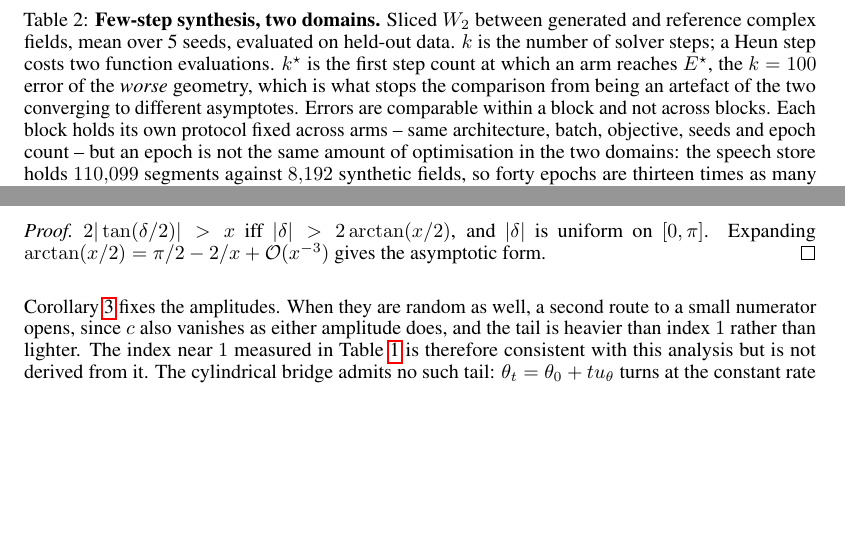
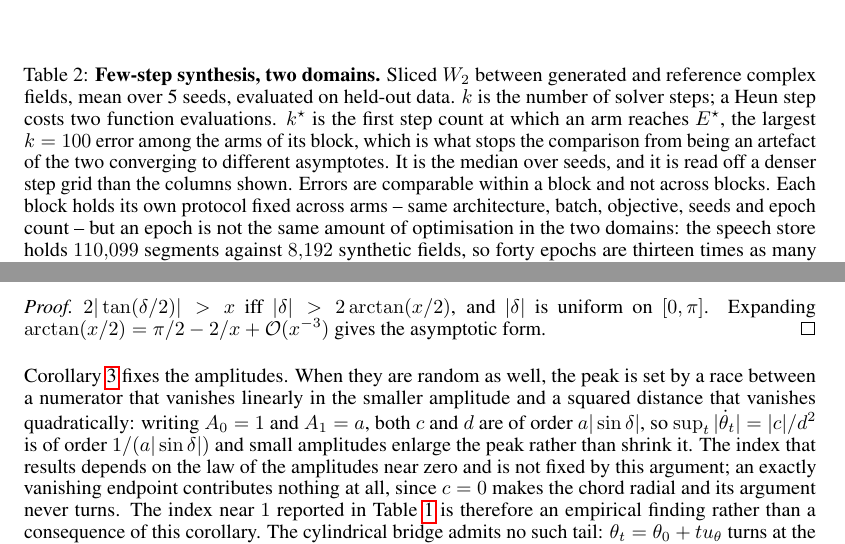
Before and after one commit to Marcelele-0/Complex-Flow-Matching, a LaTeX paper (paper/ICLR Main/main.tex, which reads paper/ICLR Main/sections/07_appendix.tex, paper/ICLR Main/tables/table2_merged.tex): two parts of pages 9 and 15 of 17 before the commit and two parts of pages 9 and 16 of 18 after it, joined at a grey line, cut so that both start at the same text, the shorter picture padded with empty space. Compiled offline with pdfLaTeX.

Commit message:
fix(paper): correct the antipodal quantifier, the Pareto tail mechanism and the k-star definition

```diff
--- a/paper/ICLR Main/sections/07_appendix.tex
+++ b/paper/ICLR Main/sections/07_appendix.tex
@@ -164,7 +164,7 @@ a Pareto tail of index $1$.
 $2|\tan(\delta/2)| > x$ iff $|\delta| > 2\arctan(x/2)$, and $|\delta|$ is uniform on $[0, \pi]$. Expanding $\arctan(x/2) = \pi/2 - 2/x + \mathcal{O}(x^{-3})$ gives the asymptotic form.
 \end{proof}
 
-Corollary~\ref{cor:pareto_tail} fixes the amplitudes. When they are random as well, a second route to a small numerator opens, since $c$ also vanishes as either amplitude does, and the tail is heavier than index $1$ rather than lighter. The index near $1$ measured in Table~\ref{tab:bridge_ablation} is therefore consistent with this analysis but is not derived from it. The cylindrical bridge admits no such tail: $\theta_t = \theta_0 + t u_\theta$ turns at the constant rate $u_\theta$, and $|u_\theta| \le \pi$ for every pair of endpoints.
+Corollary~\ref{cor:pareto_tail} fixes the amplitudes. When they are random as well, the peak is set by a race between a numerator that vanishes linearly in the smaller amplitude and a squared distance that vanishes quadratically: writing $A_0 = 1$ and $A_1 = a$, both $c$ and $d$ are of order $a |\sin \delta|$, so $\sup_t |\dot{\theta}_t| = |c| / d^2$ is of order $1 / (a |\sin \delta|)$ and small amplitudes enlarge the peak rather than shrink it. The index that results depends on the law of the amplitudes near zero and is not fixed by this argument; an exactly vanishing endpoint contributes nothing at all, since $c = 0$ makes the chord radial and its argument never turns. The index near $1$ reported in Table~\ref{tab:bridge_ablation} is therefore an empirical finding rather than a consequence of this corollary. The cylindrical bridge admits no such tail: $\theta_t = \theta_0 + t u_\theta$ turns at the constant rate $u_\theta$, and $|u_\theta| \le \pi$ for every pair of endpoints.
 
 \subsection{Both Geometries under Both Losses}
 \label{sec:app_losses}
--- a/paper/ICLR Main/tables/table2_merged.tex
+++ b/paper/ICLR Main/tables/table2_merged.tex
@@ -3,9 +3,10 @@
     \caption{\textbf{Few-step synthesis, two domains.} Sliced $W_2$ between generated and
     reference complex fields, mean over 5 seeds, evaluated on held-out data. $k$ is the
     number of solver steps; a Heun step costs two function evaluations. $k^\star$ is the
-    first step count at which an arm reaches $E^\star$, the $k=100$ error of the
-    \emph{worse} geometry, which is what stops the comparison from being an artefact of
-    the two converging to different asymptotes. Errors are comparable within a block and
+    first step count at which an arm reaches $E^\star$, the largest $k=100$ error among
+    the arms of its block, which is what stops the comparison from being an artefact of
+    the two converging to different asymptotes. It is the median over seeds, and it is
+    read off a denser step grid than the columns shown. Errors are comparable within a block and
     not across blocks. Each block holds its own protocol fixed across arms -- same architecture, batch, objective, seeds and epoch count --
     but an epoch is not the same amount of optimisation in the two domains: the speech store
     holds $110{,}099$ segments against $8{,}192$ synthetic fields, so forty epochs are
```
Also changed, not shown: paper/ICLR Main/sections/03_preliminaries.tex (+1 -1 lines), paper/ICLR Main/tables/table1_bridges.tex (+1 -1 lines).
